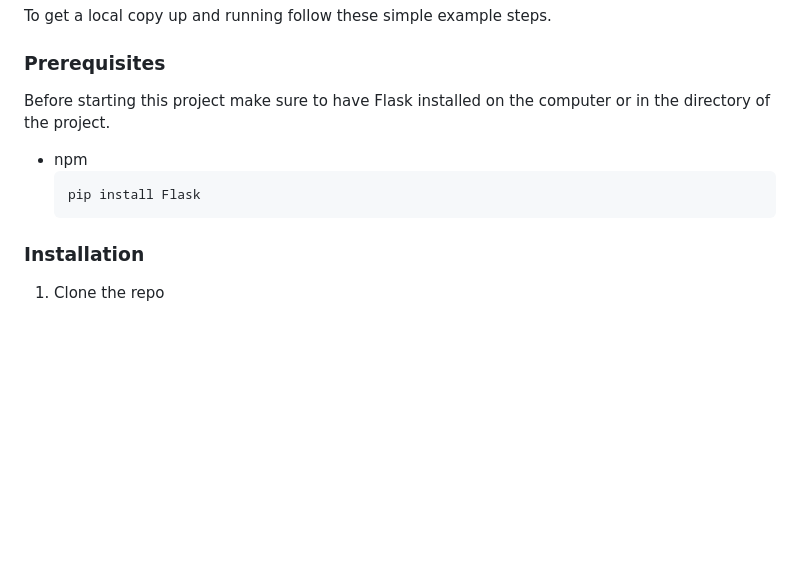
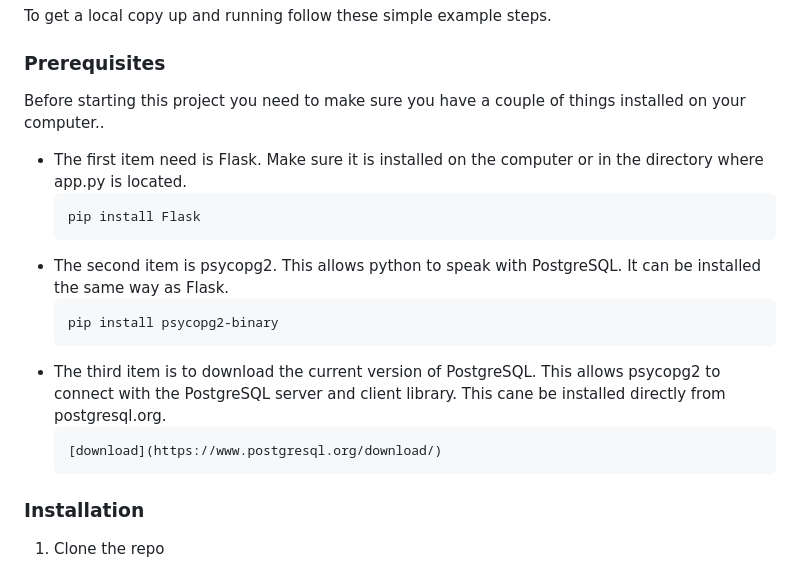
Before and after one commit to apruitt13/Flask-PostgreSQL, a Markdown page: README.md, the part around the change. Rendered like a GitHub page; blank space fills up the shorter version.

Commit message:
Updating the prerequisites.

````diff
--- a/README.md
+++ b/README.md
@@ -111,12 +111,20 @@ To get a local copy up and running follow these simple example steps.
 
 ### Prerequisites
 
-Before starting this project make sure to have Flask installed on the computer or in the directory of the project.
-* npm
+Before starting this project you need to make sure you have a couple of things installed on your computer..
+* The first item need is Flask. Make sure it is installed on the computer or in the directory where app.py is located.
   ```sh
   pip install Flask
   ```
-
+* The second item is psycopg2. This allows python to speak with PostgreSQL. It can be installed the same way as Flask.
+  ```sh
+  pip install psycopg2-binary
+  ```
+* The third item is to download the current version of PostgreSQL. This allows psycopg2 to connect with the PostgreSQL server and client library.
+  This cane be installed directly from postgresql.org.
+  ```sh
+  [download](https://www.postgresql.org/download/)
+  ```
 ### Installation
 
 1. Clone the repo
````
